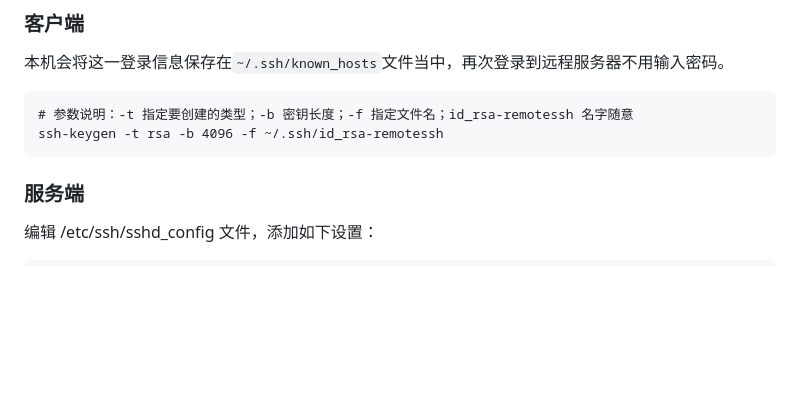
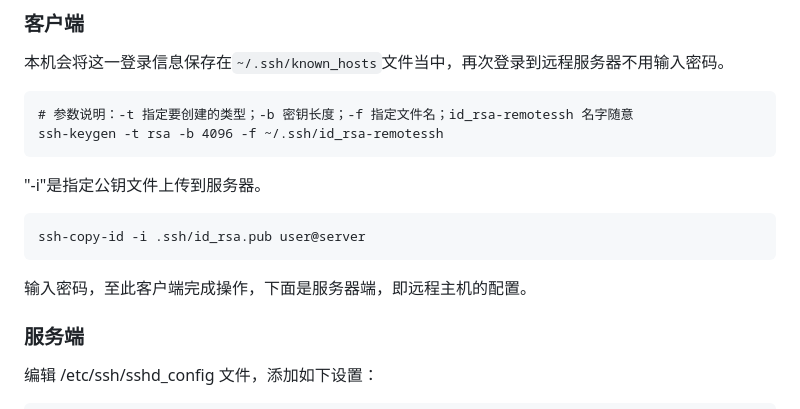
Before and after one commit to hoochanlon/scripts, a Markdown page: LINUXINTRO-0.md, the part around the change. Drawn GitHub-style; blank space fills up the shorter version.

````diff
--- a/LINUXINTRO-0.md
+++ b/LINUXINTRO-0.md
@@ -39,6 +39,13 @@ password requisite pam_pwquality.so authtok_type= lcredit=0 ucredit=0 dcredit=0
 ssh-keygen -t rsa -b 4096 -f ~/.ssh/id_rsa-remotessh
 ```
 
+"-i"是指定公钥文件上传到服务器。
+
+```
+ssh-copy-id -i .ssh/id_rsa.pub user@server
+```
+
+输入密码，至此客户端完成操作，下面是服务器端，即远程主机的配置。
 
 ### 服务端
 
````
